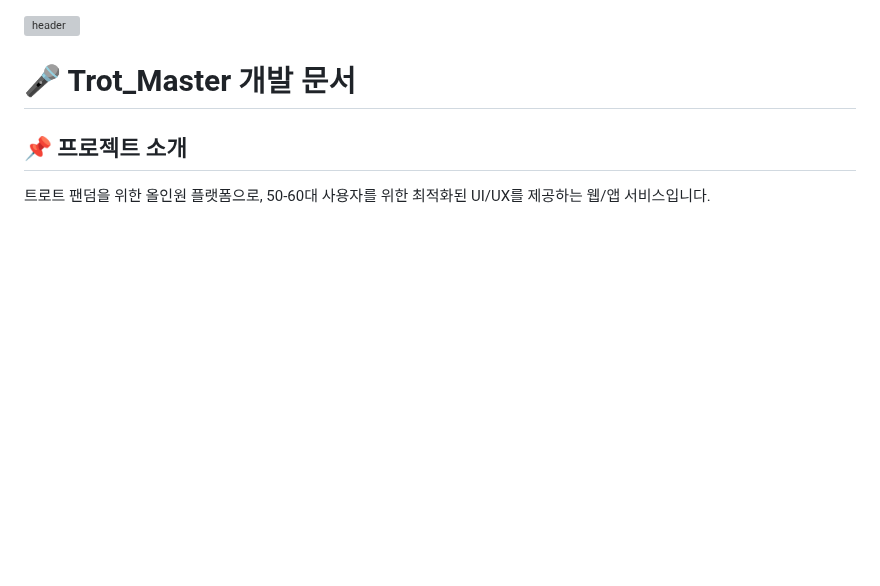
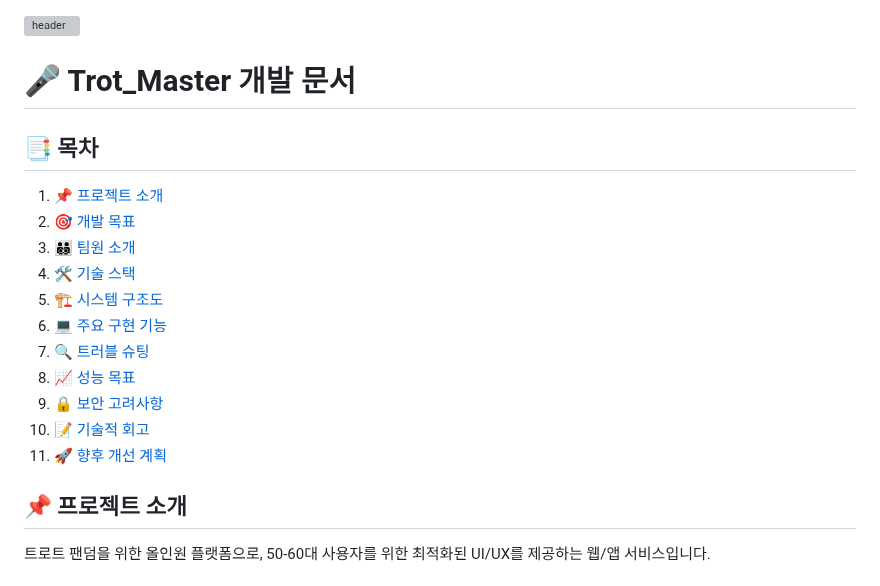
Before and after one commit to PersonIn8/Trot_Master, a Markdown page: Develop_README.md, the part around the change. Rendered like a GitHub page; blank space fills up the shorter version; grey boxes are pictures that could not be loaded.

```diff
--- a/Develop_README.md
+++ b/Develop_README.md
@@ -1,6 +1,20 @@
 ![header](https://capsule-render.vercel.app/api?type=waving&color=0:8A2BE2,100:00BFFF&height=220&section=header&text=🎶Trot_Master&fontSize=55&fontColor=E0FFFF&fontAlignY=40&desc=Feel%20the%20Music,%20Join%20the%20Fandom!&descSize=20&descAlignY=60)
 
 # 🎤 Trot_Master 개발 문서
+
+## 📑 목차
+
+1. [📌 프로젝트 소개](#-프로젝트-소개)
+2. [🎯 개발 목표](#-개발-목표)
+3. [👨‍👨‍👦‍👦 팀원 소개](#-팀원-소개)
+4. [🛠 기술 스택](#-기술-스택)
+5. [🏗 시스템 구조도](#-시스템-구조도)
+6. [💻 주요 구현 기능](#-주요-구현-기능)
+7. [🔍 트러블 슈팅](#-트러블-슈팅)
+8. [📈 성능 목표](#-성능-목표)
+9. [🔒 보안 고려사항](#-보안-고려사항)
+10. [📝 기술적 회고](#-기술적-회고)
+11. [🚀 향후 개선 계획](#-향후-개선-계획)
 
 ## 📌 프로젝트 소개
 트로트 팬덤을 위한 올인원 플랫폼으로, 50-60대 사용자를 위한 최적화된 UI/UX를 제공하는 웹/앱 서비스입니다.
```
Also changed, not shown: README.md (+19 -0 lines).
